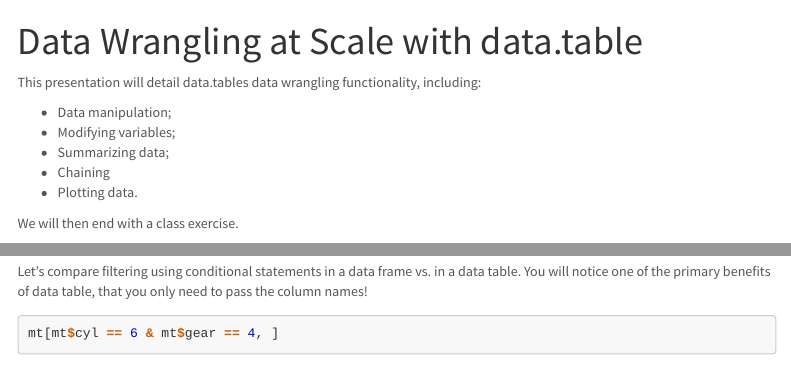
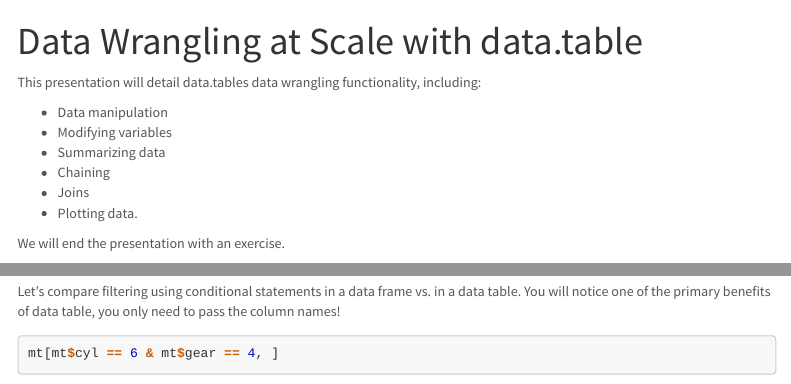
Before and after one commit to adellegia/09-MaAdelleGiaArbo-DataWrangling-data.table, an R Markdown document (DataWrangling.Rmd): the page in a window 1100 px wide, from its top, and a second part further down, joined at a grey line. Rendered offline with R 4.5, knitr and Pandoc, with nearby package versions; some code elsewhere in the file could not run offline; a font, style sheet, LaTeX package, included part or bibliography that could not be used is replaced or left out; menus at the side of the page are left out; long lines of code are wrapped.

Commit message:
V Changes v3

````diff
--- a/DataWrangling.Rmd
+++ b/DataWrangling.Rmd
@@ -20,13 +20,14 @@ knitr::opts_chunk$set(echo = TRUE, message = FALSE, warning = FALSE)
 ```
 This presentation will detail data.tables data wrangling functionality, including:
 
-- Data manipulation;
-- Modifying variables;
-- Summarizing data;
+- Data manipulation
+- Modifying variables
+- Summarizing data
 - Chaining
+- Joins
 - Plotting data.
 
-We will then end with a class exercise.
+We will end the presentation with an exercise.
 
 
 # What's data wrangling? `r emo::ji("thinking")`
@@ -136,7 +137,7 @@ For example, a data table named DT, DT[i, j, by] translates to "Take DT, subset
 ```
 
 Let's compare filtering using conditional statements in a data frame vs. in a data table.
-You will notice one of the primary benefits of data table, that you only need to pass the column names!
+You will notice one of the primary benefits of data table, you only need to pass the column names!
 ```{r}
 mt[mt$cyl == 6 & mt$gear == 4, ]
 
````
Also changed, not shown: README.md.
